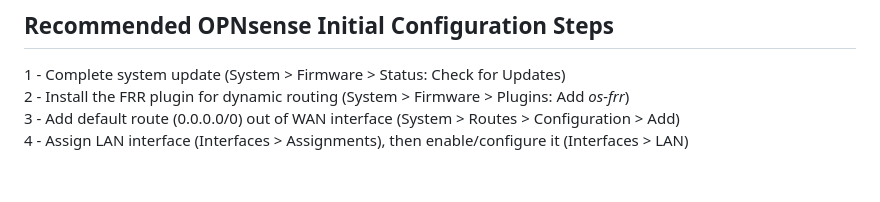
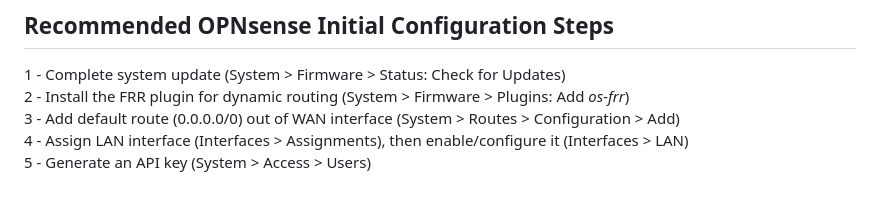
Before and after one commit to nevans13/aws-lab, a Markdown page: README.md, the part around the change. Drawn GitHub-style.

```diff
--- a/README.md
+++ b/README.md
@@ -42,4 +42,5 @@ The cloudformation.yaml conditions are structured that they can be enabled modul
 1 - Complete system update (System > Firmware > Status: Check for Updates)\
 2 - Install the FRR plugin for dynamic routing (System > Firmware > Plugins: Add *os-frr*)\
 3 - Add default route (0.0.0.0/0) out of WAN interface (System > Routes > Configuration > Add)\
-4 - Assign LAN interface (Interfaces > Assignments), then enable/configure it (Interfaces > LAN)
+4 - Assign LAN interface (Interfaces > Assignments), then enable/configure it (Interfaces > LAN)\
+5 - Generate an API key (System > Access > Users)
```
